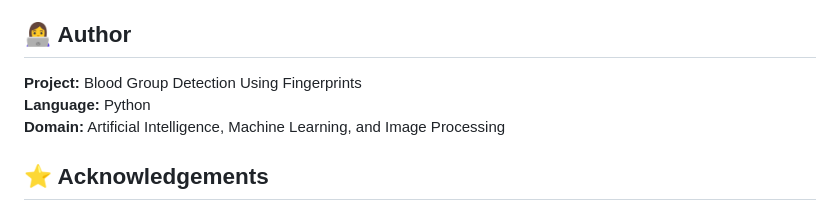
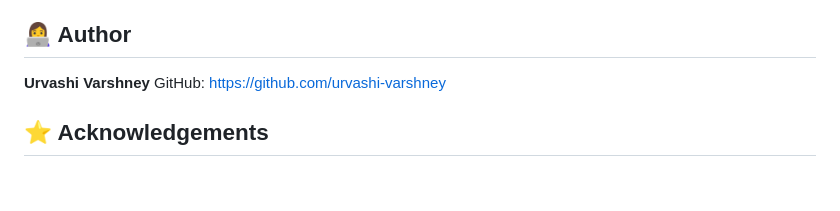
Before and after one commit to urvashi-varshney/Blood-Group-Detection, a Markdown page: README.md, the part around the change. Rendered like a GitHub page; blank space fills up the shorter version.

Commit message:
upload Blood Group Detection Project
Updated author information and added GitHub link.

```diff
--- a/README.md
+++ b/README.md
@@ -70,9 +70,9 @@ The training code lists these eight blood group classes:
 This project is intended for educational and research purposes only. Fingerprint-based blood group prediction is not established as a clinically reliable method for determining blood type. The predictions must not be used for medical diagnosis, blood transfusion, or treatment decisions. Blood type should be confirmed through validated laboratory testing.
 
 ## 👩‍💻 Author
-**Project:** Blood Group Detection Using Fingerprints
-**Language:** Python
-**Domain:** Artificial Intelligence, Machine Learning, and Image Processing
+
+**Urvashi Varshney**
+GitHub: https://github.com/urvashi-varshney
 
 ## ⭐ Acknowledgements
 This project was developed as a learning exercise to explore deep learning, fingerprint image processing, and web application development using Python.
```
